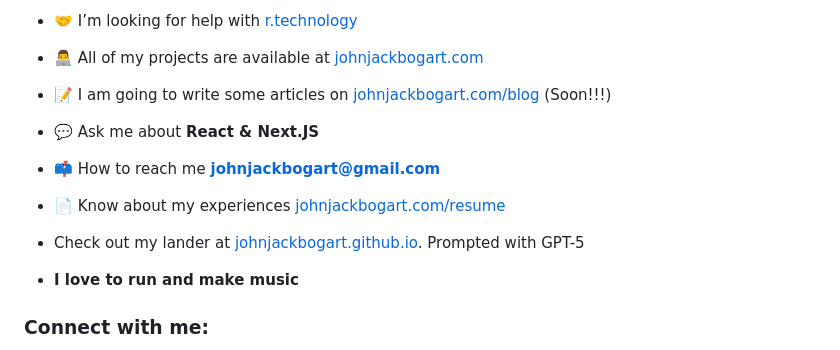
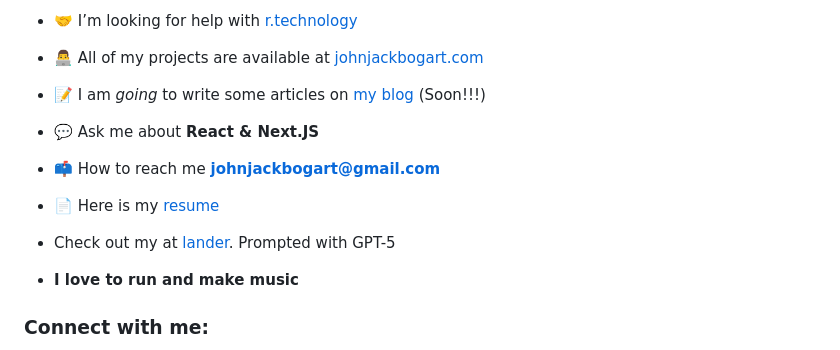
Before and after one commit to Johnjackbogart/johnjackbogart, a Markdown page: README.md, the part around the change. Drawn GitHub-style.

Commit message:
more updates to the urls, some text changes

```diff
--- a/README.md
+++ b/README.md
@@ -15,15 +15,15 @@
 
 - 👨‍💻 All of my projects are available at [johnjackbogart.com](johnjackbogart.com)
 
-- 📝 I am going to write some articles on [johnjackbogart.com/blog](https://www.johnjackbogart.com/blog) (Soon!!!)
+- 📝 I am _going_ to write some articles on [my blog](https://www.johnjackbogart.com/blog) (Soon!!!)
 
 - 💬 Ask me about **React & Next.JS**
 
 - 📫 How to reach me **johnjackbogart@gmail.com**
 
-- 📄 Know about my experiences [johnjackbogart.com/resume](https://www.johnjackbogart.com/resume)
+- 📄 Here is my [resume](https://www.johnjackbogart.com/resume)
 
-- Check out my lander at [johnjackbogart.github.io](https://www.johnjackbogart.github.io). Prompted with GPT-5
+- Check out my at [lander](https://johnjackbogart.github.io). Prompted with GPT-5
 
 - **I love to run and make music**
 
```
